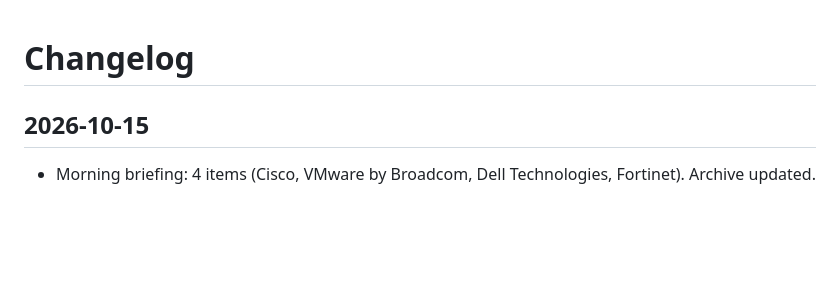
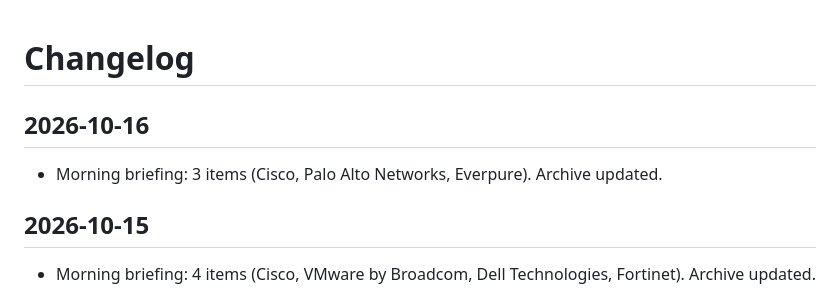
Before and after one commit to scribnetai/se-command-center, a Markdown page: CHANGELOG.md, the part around the change. Rendered like a GitHub page; blank space fills up the shorter version.

Commit message:
Changelog 2026-10-16

```diff
--- a/CHANGELOG.md
+++ b/CHANGELOG.md
@@ -1,4 +1,7 @@
 # Changelog
+
+## 2026-10-16
+- Morning briefing: 3 items (Cisco, Palo Alto Networks, Everpure). Archive updated.
 
 ## 2026-10-15
 - Morning briefing: 4 items (Cisco, VMware by Broadcom, Dell Technologies, Fortinet). Archive updated.
```
